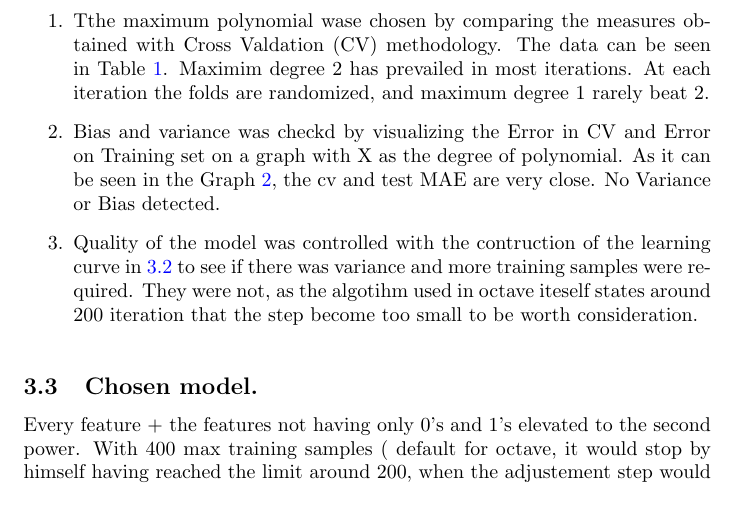
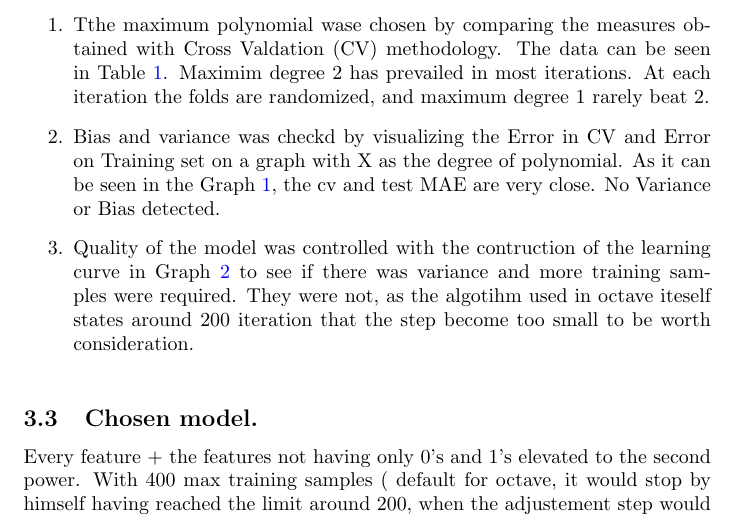
Before and after one commit to michalbogdanowicz/ML-Titanic-2020, a LaTeX paper (Report/Report.tex): part of page 3 of 8 before the commit and part of page 3 of 9 after it, cut so that both start at the same text. Compiled offline with pdfLaTeX.

Commit message:
Cross referenced now do work. Damned Latex rules. https://texfaq.org/FAQ-crossref

```diff
--- a/Report/Report.tex
+++ b/Report/Report.tex
@@ -120,6 +120,11 @@ RSE       		& 0.828 & \textbf{0.806} & 1.197 & 1.430 & 2.385 \\ \hline
 
 \item Bias and variance was checkd by visualizing the Error in CV and Error on Training set on a graph with X as the degree of polynomial. As it can be seen in the Graph \ref{Graph:LR-BV}, the cv and test MAE are very close. No Variance or Bias detected.
 
+
+\item Quality of the model was controlled with the contruction of the learning curve in Graph \ref{Graph:LR-LearningCurve} to see if there was variance and more training samples were required. They were not, as the algotihm used in octave iteself states around 200 iteration that the step become too small to be worth consideration.
+\end{enumerate}
+
+
 \begin{figure}
 \centering
 \begin{tikzpicture}[y=10cm, x=2.5cm]
@@ -158,7 +163,4 @@ RSE       		& 0.828 & \textbf{0.806} & 1.197 & 1.430 & 2.385 \\ \hline
 \end{figure}
-
-\item Quality of the model was controlled with the contruction of the learning curve in \ref{Graph:LR-LearningCurve} to see if there was variance and more training samples were required. They were not, as the algotihm used in octave iteself states around 200 iteration that the step become too small to be worth consideration.
-\end{enumerate}
 
 \begin{figure}
 \centering
```
Also changed, not shown: Report/Report.tex (5 more changed lines).
